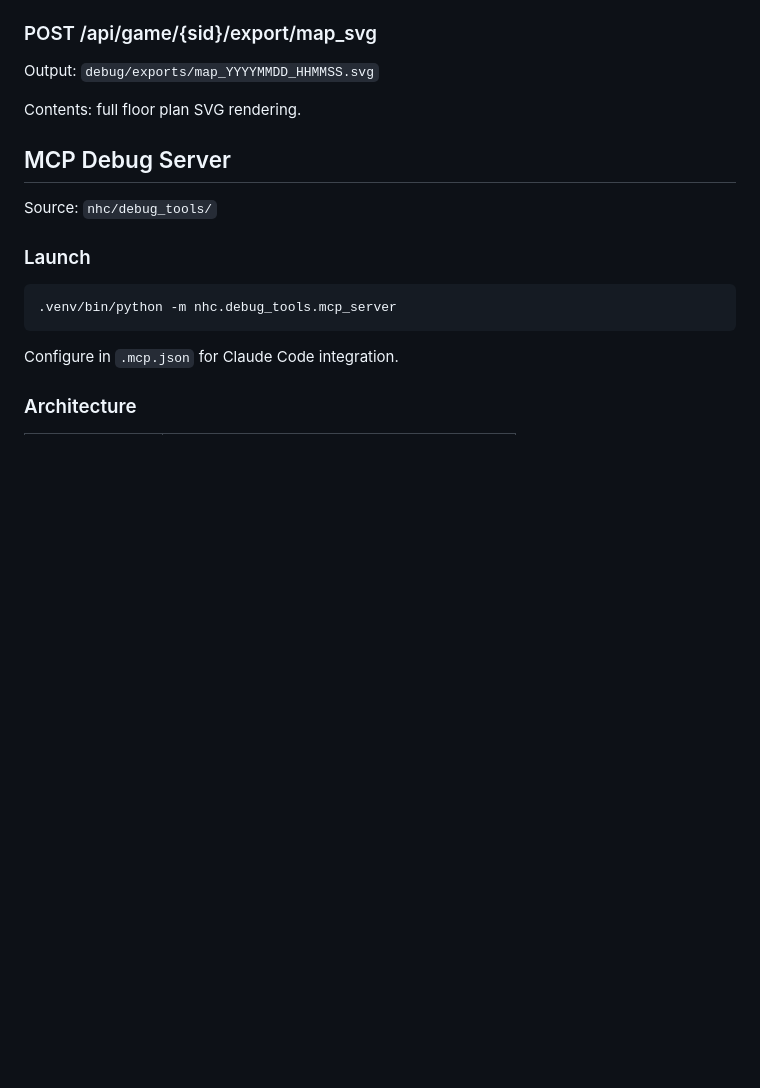
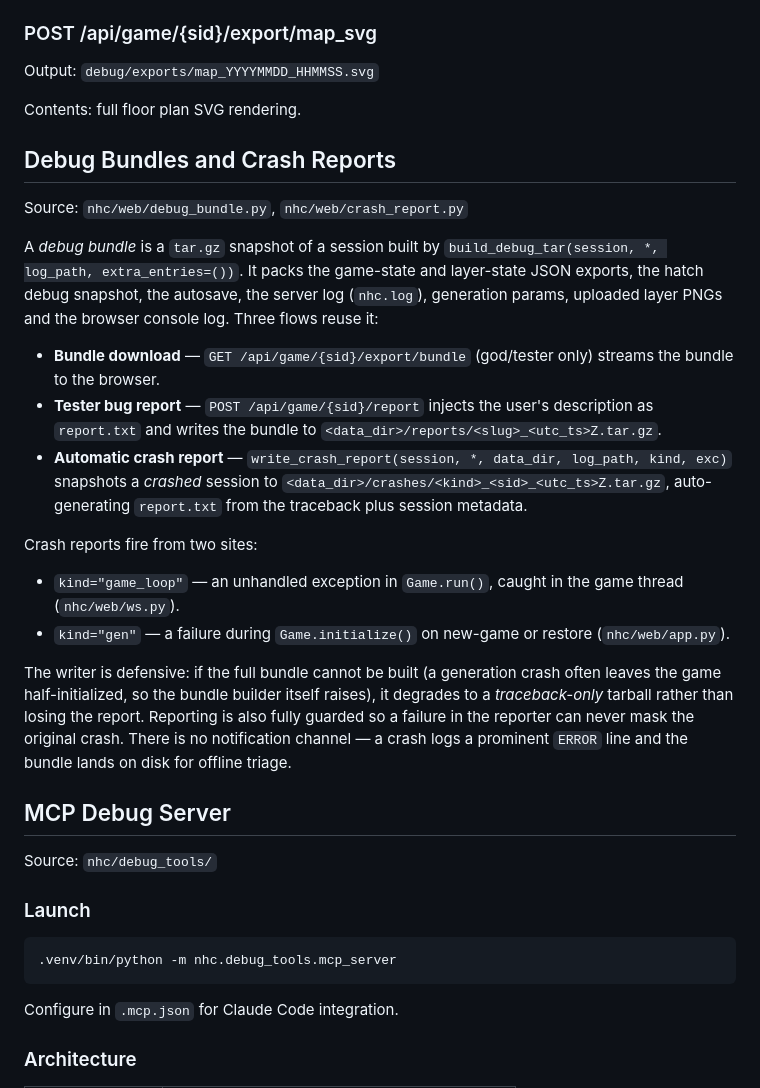
Before and after one commit to adn770/nhc, a Markdown page: design/debug_tools.md, the part around the change. Drawn GitHub-style; blank space fills up the shorter version.

Commit message:
docs: document debug bundles and automatic crash reports
Describe the shared build_debug_tar bundle and the three flows that
reuse it (bundle download, tester bug report, automatic crash
report), including the two crash trigger sites and the
traceback-only fallback.

```diff
--- a/design/debug_tools.md
+++ b/design/debug_tools.md
@@ -155,6 +155,42 @@ Output: `debug/exports/map_YYYYMMDD_HHMMSS.svg`
 
 Contents: full floor plan SVG rendering.
 
+## Debug Bundles and Crash Reports
+
+Source: `nhc/web/debug_bundle.py`, `nhc/web/crash_report.py`
+
+A *debug bundle* is a `tar.gz` snapshot of a session built by
+`build_debug_tar(session, *, log_path, extra_entries=())`. It packs
+the game-state and layer-state JSON exports, the hatch debug
+snapshot, the autosave, the server log (`nhc.log`), generation
+params, uploaded layer PNGs and the browser console log. Three
+flows reuse it:
+
+- **Bundle download** — `GET /api/game/{sid}/export/bundle`
+  (god/tester only) streams the bundle to the browser.
+- **Tester bug report** — `POST /api/game/{sid}/report` injects the
+  user's description as `report.txt` and writes the bundle to
+  `<data_dir>/reports/<slug>_<utc_ts>Z.tar.gz`.
+- **Automatic crash report** — `write_crash_report(session, *,
+  data_dir, log_path, kind, exc)` snapshots a *crashed* session to
+  `<data_dir>/crashes/<kind>_<sid>_<utc_ts>Z.tar.gz`, auto-generating
+  `report.txt` from the traceback plus session metadata.
+
+Crash reports fire from two sites:
+
+- `kind="game_loop"` — an unhandled exception in `Game.run()`,
+  caught in the game thread (`nhc/web/ws.py`).
+- `kind="gen"` — a failure during `Game.initialize()` on new-game
+  or restore (`nhc/web/app.py`).
+
+The writer is defensive: if the full bundle cannot be built (a
+generation crash often leaves the game half-initialized, so the
+bundle builder itself raises), it degrades to a *traceback-only*
+tarball rather than losing the report. Reporting is also fully
+guarded so a failure in the reporter can never mask the original
+crash. There is no notification channel — a crash logs a prominent
+`ERROR` line and the bundle lands on disk for offline triage.
+
 ## MCP Debug Server
 
 Source: `nhc/debug_tools/`
```
